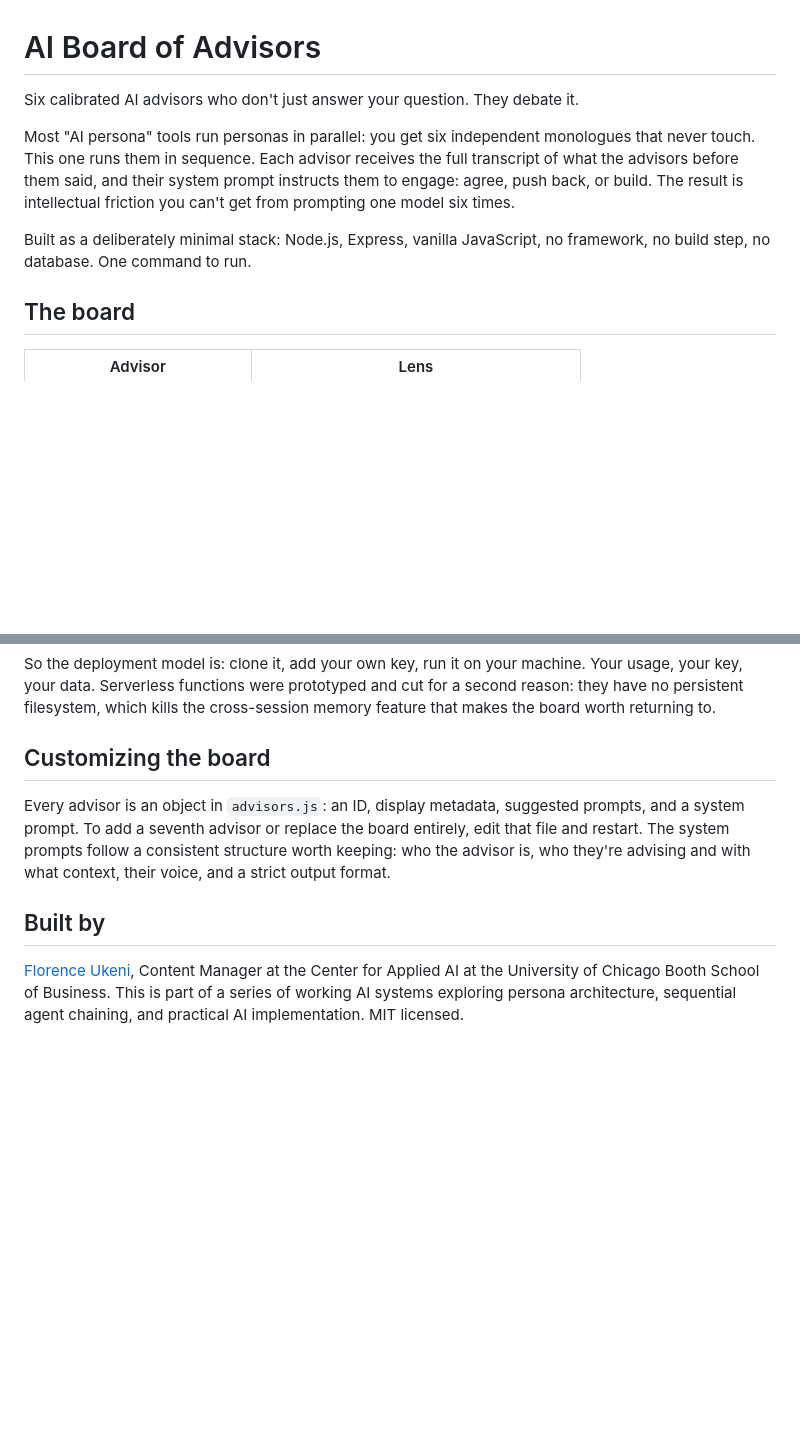
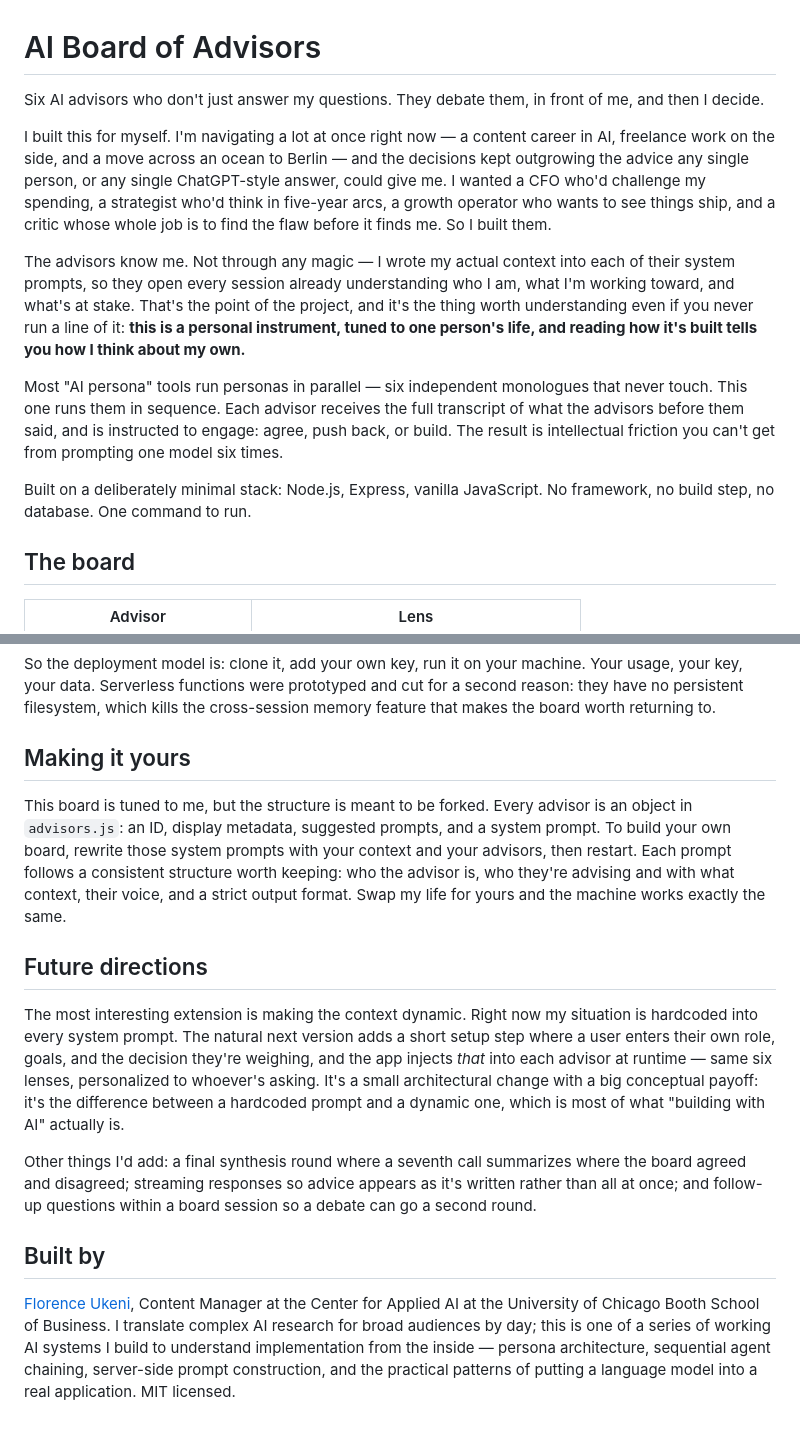
Before and after one commit to florenceukeni-sketch/ai-board-of-advisors, a Markdown page: README.md, 2 parts joined by grey strips. Drawn GitHub-style; blank space fills up the shorter version.

Commit message:
Revise README for clarity and personalization details
Updated the README to clarify the purpose and functionality of the AI Board of Advisors, including personal context and customization instructions.

```diff
--- a/README.md
+++ b/README.md
@@ -1,10 +1,14 @@
 # AI Board of Advisors
 
-Six calibrated AI advisors who don't just answer your question. They debate it.
+Six AI advisors who don't just answer my questions. They debate them, in front of me, and then I decide.
 
-Most "AI persona" tools run personas in parallel: you get six independent monologues that never touch. This one runs them in sequence. Each advisor receives the full transcript of what the advisors before them said, and their system prompt instructs them to engage: agree, push back, or build. The result is intellectual friction you can't get from prompting one model six times.
+I built this for myself. I'm navigating a lot at once right now — a content career in AI, freelance work on the side, and a move across an ocean to Berlin — and the decisions kept outgrowing the advice any single person, or any single ChatGPT-style answer, could give me. I wanted a CFO who'd challenge my spending, a strategist who'd think in five-year arcs, a growth operator who wants to see things ship, and a critic whose whole job is to find the flaw before it finds me. So I built them.
 
-Built as a deliberately minimal stack: Node.js, Express, vanilla JavaScript, no framework, no build step, no database. One command to run.
+The advisors know me. Not through any magic — I wrote my actual context into each of their system prompts, so they open every session already understanding who I am, what I'm working toward, and what's at stake. That's the point of the project, and it's the thing worth understanding even if you never run a line of it: **this is a personal instrument, tuned to one person's life, and reading how it's built tells you how I think about my own.**
+
+Most "AI persona" tools run personas in parallel — six independent monologues that never touch. This one runs them in sequence. Each advisor receives the full transcript of what the advisors before them said, and is instructed to engage: agree, push back, or build. The result is intellectual friction you can't get from prompting one model six times.
+
+Built on a deliberately minimal stack: Node.js, Express, vanilla JavaScript. No framework, no build step, no database. One command to run.
 
 ## The board
 
@@ -85,10 +99,16 @@ A deliberate decision. This app has no authentication layer, and the Anthropic A
 
 So the deployment model is: clone it, add your own key, run it on your machine. Your usage, your key, your data. Serverless functions were prototyped and cut for a second reason: they have no persistent filesystem, which kills the cross-session memory feature that makes the board worth returning to.
 
-## Customizing the board
+## Making it yours
 
-Every advisor is an object in `advisors.js`: an ID, display metadata, suggested prompts, and a system prompt. To add a seventh advisor or replace the board entirely, edit that file and restart. The system prompts follow a consistent structure worth keeping: who the advisor is, who they're advising and with what context, their voice, and a strict output format.
+This board is tuned to me, but the structure is meant to be forked. Every advisor is an object in `advisors.js`: an ID, display metadata, suggested prompts, and a system prompt. To build your own board, rewrite those system prompts with your context and your advisors, then restart. Each prompt follows a consistent structure worth keeping: who the advisor is, who they're advising and with what context, their voice, and a strict output format. Swap my life for yours and the machine works exactly the same.
+
+## Future directions
+
+The most interesting extension is making the context dynamic. Right now my situation is hardcoded into every system prompt. The natural next version adds a short setup step where a user enters their own role, goals, and the decision they're weighing, and the app injects *that* into each advisor at runtime — same six lenses, personalized to whoever's asking. It's a small architectural change with a big conceptual payoff: it's the difference between a hardcoded prompt and a dynamic one, which is most of what "building with AI" actually is.
+
+Other things I'd add: a final synthesis round where a seventh call summarizes where the board agreed and disagreed; streaming responses so advice appears as it's written rather than all at once; and follow-up questions within a board session so a debate can go a second round.
 
 ## Built by
 
-[Florence Ukeni](https://florence-ukeni.netlify.app), Content Manager at the Center for Applied AI at the University of Chicago Booth School of Business. This is part of a series of working AI systems exploring persona architecture, sequential agent chaining, and practical AI implementation. MIT licensed.
+[Florence Ukeni](https://florence-ukeni.netlify.app), Content Manager at the Center for Applied AI at the University of Chicago Booth School of Business. I translate complex AI research for broad audiences by day; this is one of a series of working AI systems I build to understand implementation from the inside — persona architecture, sequential agent chaining, server-side prompt construction, and the practical patterns of putting a language model into a real application. MIT licensed.
```
Also changed, not shown: other parts of README.md (+11 -1 lines).
